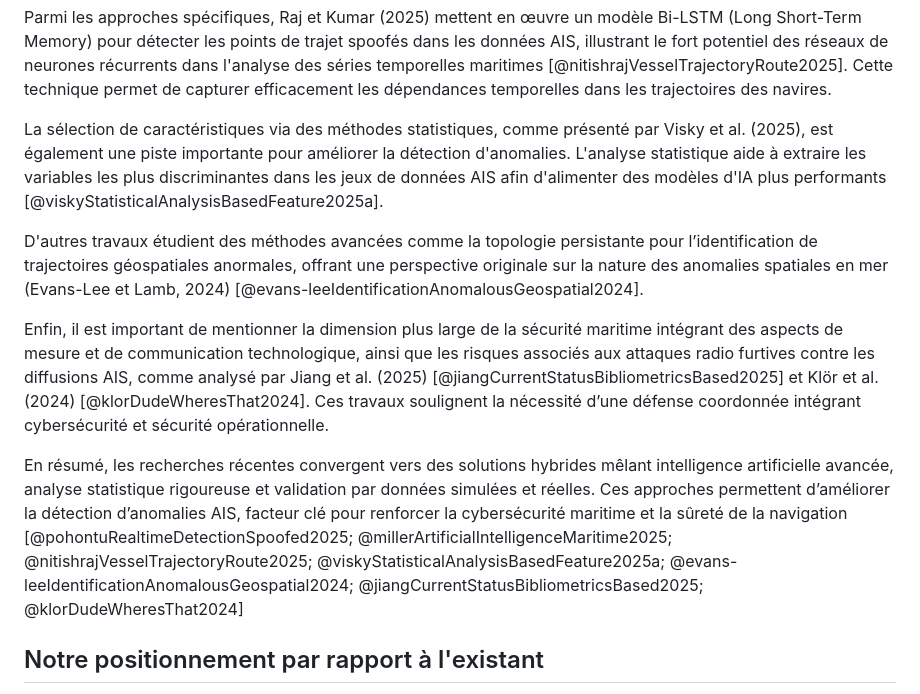
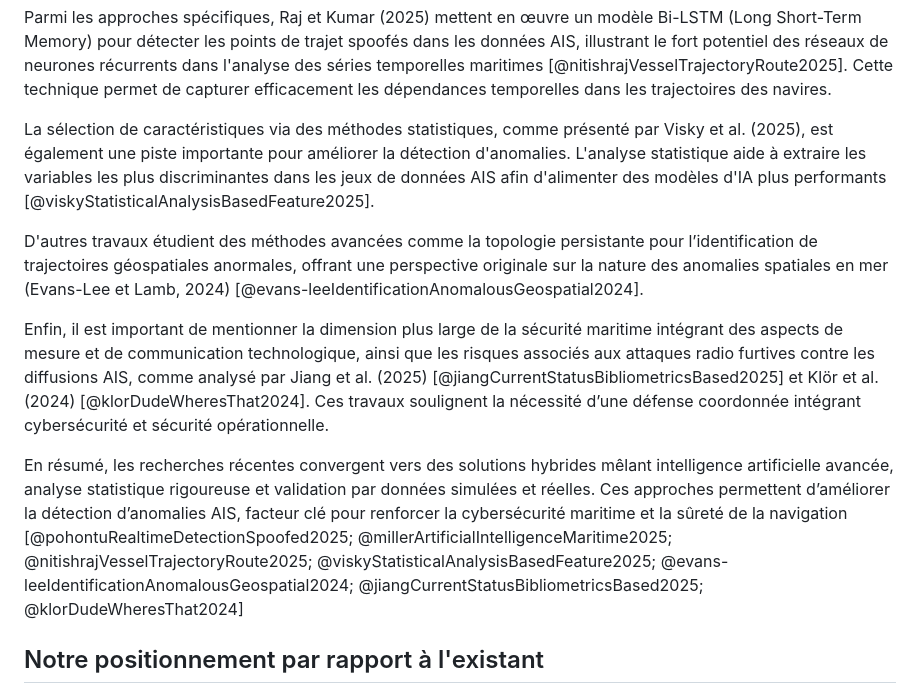
Before and after one commit to bateau-ais/bateau-ais-report, a Markdown page: src/etat_de_lart.md, the part around the change. Rendered like a GitHub page.

Commit message:
fix(bib): correcting refs

```diff
--- a/src/etat_de_lart.md
+++ b/src/etat_de_lart.md
@@ -48,7 +48,7 @@ Parmi les approches spécifiques, Raj et Kumar (2025) mettent en œuvre un modè
 Cette technique permet de capturer efficacement les dépendances temporelles dans les trajectoires des navires.
 
 La sélection de caractéristiques via des méthodes statistiques, comme présenté par Visky et al. (2025), est également une piste importante pour améliorer la détection d'anomalies.
-L'analyse statistique aide à extraire les variables les plus discriminantes dans les jeux de données AIS afin d'alimenter des modèles d'IA plus performants [@viskyStatisticalAnalysisBasedFeature2025a].
+L'analyse statistique aide à extraire les variables les plus discriminantes dans les jeux de données AIS afin d'alimenter des modèles d'IA plus performants [@viskyStatisticalAnalysisBasedFeature2025].
 
 D'autres travaux étudient des méthodes avancées comme la topologie persistante pour l’identification de trajectoires géospatiales anormales, offrant une perspective originale sur la nature des anomalies spatiales en mer (Evans-Lee et Lamb, 2024) [@evans-leeIdentificationAnomalousGeospatial2024].
 
@@ -56,7 +56,7 @@ Enfin, il est important de mentionner la dimension plus large de la sécurité m
 Ces travaux soulignent la nécessité d’une défense coordonnée intégrant cybersécurité et sécurité opérationnelle.
 
 En résumé, les recherches récentes convergent vers des solutions hybrides mêlant intelligence artificielle avancée, analyse statistique rigoureuse et validation par données simulées et réelles.
-Ces approches permettent d’améliorer la détection d’anomalies AIS, facteur clé pour renforcer la cybersécurité maritime et la sûreté de la navigation [@pohontuRealtimeDetectionSpoofed2025; @millerArtificialIntelligenceMaritime2025; @nitishrajVesselTrajectoryRoute2025; @viskyStatisticalAnalysisBasedFeature2025a; @evans-leeIdentificationAnomalousGeospatial2024; @jiangCurrentStatusBibliometricsBased2025; @klorDudeWheresThat2024]
+Ces approches permettent d’améliorer la détection d’anomalies AIS, facteur clé pour renforcer la cybersécurité maritime et la sûreté de la navigation [@pohontuRealtimeDetectionSpoofed2025; @millerArtificialIntelligenceMaritime2025; @nitishrajVesselTrajectoryRoute2025; @viskyStatisticalAnalysisBasedFeature2025; @evans-leeIdentificationAnomalousGeospatial2024; @jiangCurrentStatusBibliometricsBased2025; @klorDudeWheresThat2024]
 
 ## Notre positionnement par rapport à l'existant
 
```
